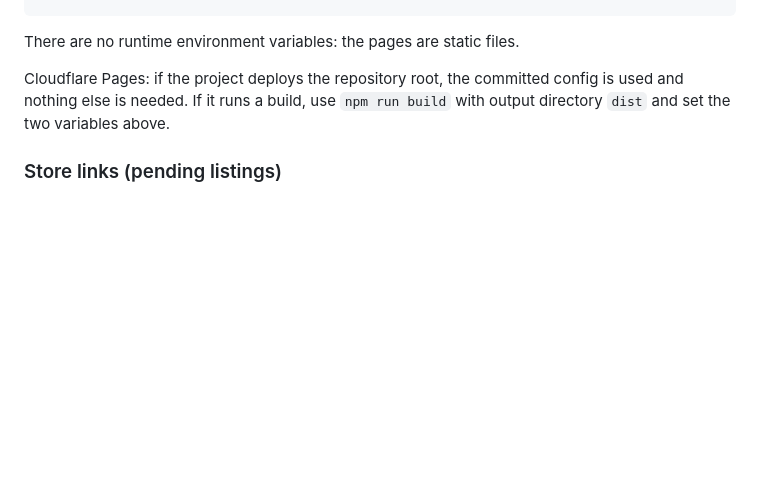
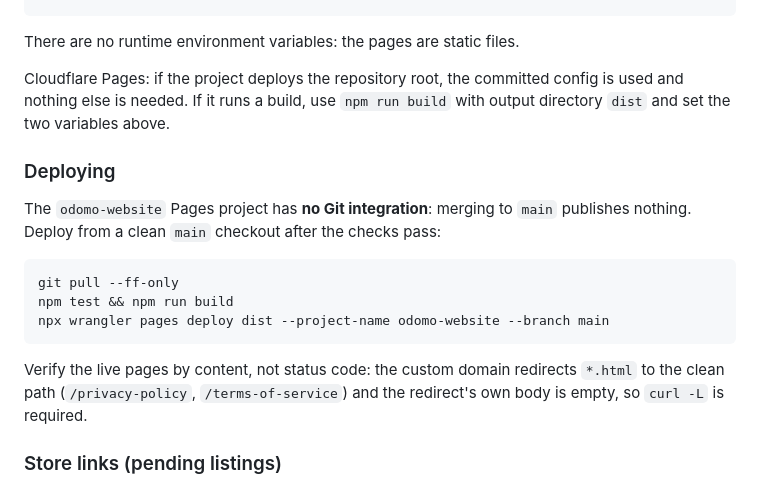
Before and after one commit to marikitaparty/odomo-website, a Markdown page: README.md, the part around the change. Rendered like a GitHub page; blank space fills up the shorter version.

Commit message:
docs(site): record the manual Pages deploy step (#3)

````diff
--- a/README.md
+++ b/README.md
@@ -77,6 +77,21 @@ Cloudflare Pages: if the project deploys the repository root, the committed
 config is used and nothing else is needed. If it runs a build, use
 `npm run build` with output directory `dist` and set the two variables above.
 
+### Deploying
+
+The `odomo-website` Pages project has **no Git integration**: merging to `main`
+publishes nothing. Deploy from a clean `main` checkout after the checks pass:
+
+```sh
+git pull --ff-only
+npm test && npm run build
+npx wrangler pages deploy dist --project-name odomo-website --branch main
+```
+
+Verify the live pages by content, not status code: the custom domain redirects
+`*.html` to the clean path (`/privacy-policy`, `/terms-of-service`) and the
+redirect's own body is empty, so `curl -L` is required.
+
 ### Store links (pending listings)
 
 Both badges are inert while the listings are pending: clicks are counted, and
````
